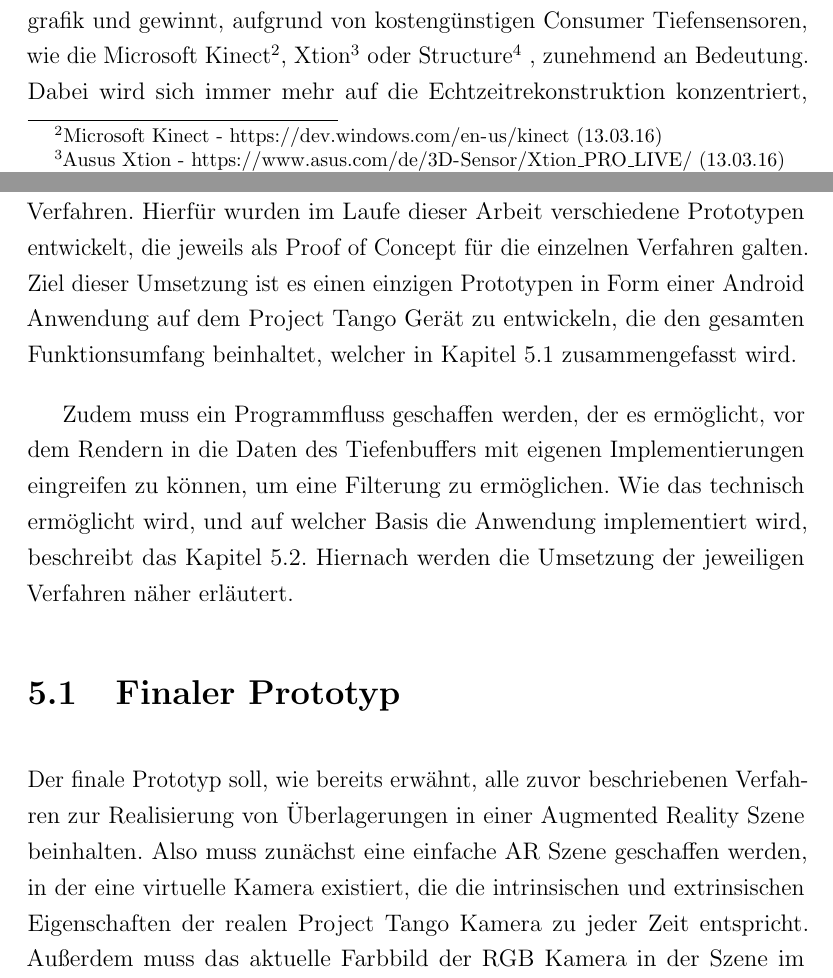
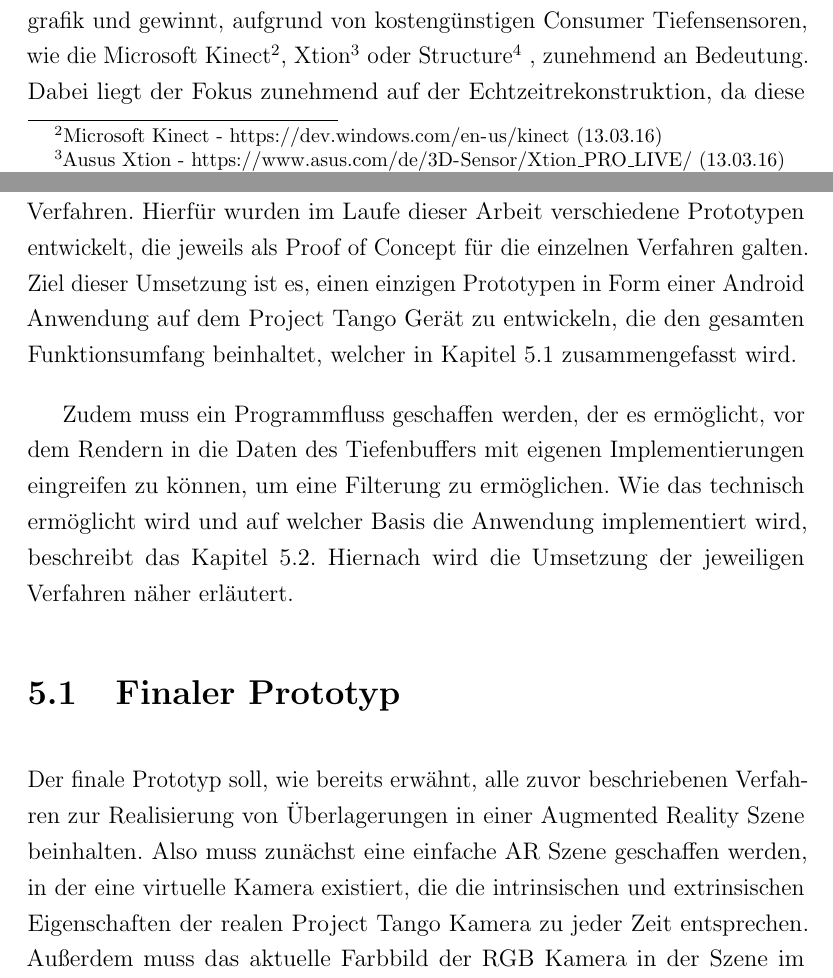
Before and after one commit to stetro/masterthesis, a LaTeX thesis (main.tex, which reads content/implementation.tex, content/implementation/final_prototype.tex, content/optimization/polygon_reconstruction.tex): two parts of pages 42 and 53 of 90, joined at a grey line, cut so that both start at the same text. Compiled offline with pdfLaTeX.

Commit message:
fixing typos and some sentences

```diff
--- a/content/implementation.tex
+++ b/content/implementation.tex
@@ -1,8 +1,8 @@
 \chapter{Implementierung} \label{sec:implementation}
 
-Dieses Kapitel widmet sich der Umsetzung der in Kapitel \ref{sec:optimization} beschriebenen Verfahren. Hierfür wurden im Laufe dieser Arbeit verschiedene Prototypen entwickelt, die jeweils als Proof of Concept für die einzelnen Verfahren galten. Ziel dieser Umsetzung ist es einen einzigen Prototypen in Form einer Android Anwendung auf dem Project Tango Gerät zu entwickeln, die den gesamten Funktionsumfang beinhaltet, welcher in Kapitel \ref{sec:final_prototype} zusammengefasst wird.
+Dieses Kapitel widmet sich der Umsetzung der in Kapitel \ref{sec:optimization} beschriebenen Verfahren. Hierfür wurden im Laufe dieser Arbeit verschiedene Prototypen entwickelt, die jeweils als Proof of Concept für die einzelnen Verfahren galten. Ziel dieser Umsetzung ist es, einen einzigen Prototypen in Form einer Android Anwendung auf dem Project Tango Gerät zu entwickeln, die den gesamten Funktionsumfang beinhaltet, welcher in Kapitel \ref{sec:final_prototype} zusammengefasst wird.
 
-Zudem muss ein Programmfluss geschaffen werden, der es ermöglicht, vor dem Rendern in die Daten des Tiefenbuffers mit eigenen Implementierungen eingreifen zu können, um eine Filterung zu ermöglichen. Wie das technisch ermöglicht wird, und auf welcher Basis die Anwendung implementiert wird, beschreibt das Kapitel \ref{eq:technic}. Hiernach werden die Umsetzung der jeweiligen Verfahren näher erläutert.
+Zudem muss ein Programmfluss geschaffen werden, der es ermöglicht, vor dem Rendern in die Daten des Tiefenbuffers mit eigenen Implementierungen eingreifen zu können, um eine Filterung zu ermöglichen. Wie das technisch ermöglicht wird und auf welcher Basis die Anwendung implementiert wird, beschreibt das Kapitel \ref{eq:technic}. Hiernach wird die Umsetzung der jeweiligen Verfahren näher erläutert.
 
 \input{content/implementation/final_prototype}
 
--- a/content/implementation/final_prototype.tex
+++ b/content/implementation/final_prototype.tex
@@ -1,6 +1,6 @@
 \section{Finaler Prototyp} \label{sec:final_prototype}
 
-Der finale Prototyp soll, wie bereits erwähnt, alle zuvor beschriebenen Verfahren zur Realisierung von Überlagerungen in einer Augmented Reality Szene beinhalten. Also muss zunächst eine einfache AR Szene geschaffen werden, in der eine virtuelle Kamera existiert, die die intrinsischen und extrinsischen Eigenschaften der realen Project Tango Kamera zu jeder Zeit entspricht. Außerdem muss das aktuelle Farbbild der RGB Kamera in der Szene im Hintergrund dargestellt werden. Für diese Aufgaben existieren, wie bereits in Kapitel \ref{sec:theory_project_tango} erwähnt, Schnittstellen, die diese Informationen liefern.
+Der finale Prototyp soll, wie bereits erwähnt, alle zuvor beschriebenen Verfahren zur Realisierung von Überlagerungen in einer Augmented Reality Szene beinhalten. Also muss zunächst eine einfache AR Szene geschaffen werden, in der eine virtuelle Kamera existiert, die die intrinsischen und extrinsischen Eigenschaften der realen Project Tango Kamera zu jeder Zeit entsprechen. Außerdem muss das aktuelle Farbbild der RGB Kamera in der Szene im Hintergrund dargestellt werden. Für diese Aufgaben existieren, wie bereits in Kapitel \ref{sec:theory_project_tango} erwähnt, Schnittstellen, die diese Informationen liefern.
 
 Um eine reale Überdeckung sinnvoll testen zu können, benötigen wir zudem ein virtuelles Objekt in der Szene. Dieses sollte im Idealfall nicht zu einfach gestaltet sein, damit die Verfahren anhand praxisnaher Gegebenheiten verglichen werden können. Zu diesem Zweck sollen Objekte in die App geladen werden können, die in dem Forschungsbereich der Computergraphik typischerweise eingesetzt werden. Typische Modelle sind zum Beispiel der \enquote{Utah Teapot}, \enquote{Stanford Bunny} oder \enquote{Blenders Suzanne}\footnote{List of common 3D test models - \url{https://goo.gl/MsOtSW} (26.02.16)}.  Eines dieser Modelle soll in die Szene geladen werden und es soll die Möglichkeit gegeben sein, dass das Objekt flexibel positioniert werden kann. Um das zu realisieren, wird der beschriebene Raypicking Mechanismus für die Auswahlgeste umgesetzt.
 
--- a/content/optimization/polygon_reconstruction.tex
+++ b/content/optimization/polygon_reconstruction.tex
@@ -1,6 +1,6 @@
 \section{Echtzeit Polygon Rekonstruktion} \label{sec:polygon_reconstruction}
 
-Das zweite rekonstuktionsbasierte Überlagerungsverfahren bezieht sich in diesem Kapitel auf dem aktuellen Forschungsstand der Echtzeitrekonstruktion und soll in den folgenden Absätzen näher beschrieben werden. Die Echtzeit 3D Rekonstruktion ist bereits ein etabliertes Forschungsgebiet in der Computergrafik und gewinnt, aufgrund von kostengünstigen Consumer Tiefensensoren, wie die Microsoft Kinect\footnote{Microsoft Kinect - \url{https://dev.windows.com/en-us/kinect} (13.03.16)}, Xtion\footnote{Ausus Xtion - \url{https://www.asus.com/de/3D-Sensor/Xtion_PRO_LIVE/} (13.03.16)} oder Structure\footnote{Occipital Structure - \url{http://structure.io/} (13.03.16)} , zunehmend an Bedeutung. Dabei wird sich immer mehr auf die Echtzeitrekonstruktion konzentriert, da diese Geräte in der Lage sind, Tiefeninformationen, zwar mit leichten Messfehlern, aber in Echtzeit, zu liefern. \citet{niessner2013real} erwähnen an dieser Stelle zudem den möglichen Einsatz für Augmented Reality:
+Das zweite rekonstuktionsbasierte Überlagerungsverfahren bezieht sich in diesem Kapitel auf dem aktuellen Forschungsstand der Echtzeitrekonstruktion und soll in den folgenden Absätzen näher beschrieben werden. Die Echtzeit 3D Rekonstruktion ist bereits ein etabliertes Forschungsgebiet in der Computergrafik und gewinnt, aufgrund von kostengünstigen Consumer Tiefensensoren, wie die Microsoft Kinect\footnote{Microsoft Kinect - \url{https://dev.windows.com/en-us/kinect} (13.03.16)}, Xtion\footnote{Ausus Xtion - \url{https://www.asus.com/de/3D-Sensor/Xtion_PRO_LIVE/} (13.03.16)} oder Structure\footnote{Occipital Structure - \url{http://structure.io/} (13.03.16)} , zunehmend an Bedeutung. Dabei liegt der Fokus zunehmend auf der Echtzeitrekonstruktion, da diese Geräte in der Lage sind, Tiefeninformationen, zwar mit leichten Messfehlern, aber in Echtzeit, zu liefern. \citet{niessner2013real} erwähnen an dieser Stelle zudem den möglichen Einsatz für Augmented Reality:
 
 \begin{quote}
 \enquote{The ability to obtain reconstructions
```
Also changed, not shown: content/implementation/technic.tex (+2 -2 lines), content/optimization/depthmap_occlusion.tex (+2 -2 lines), content/implementation/final_prototype.tex (2 more changed lines).
